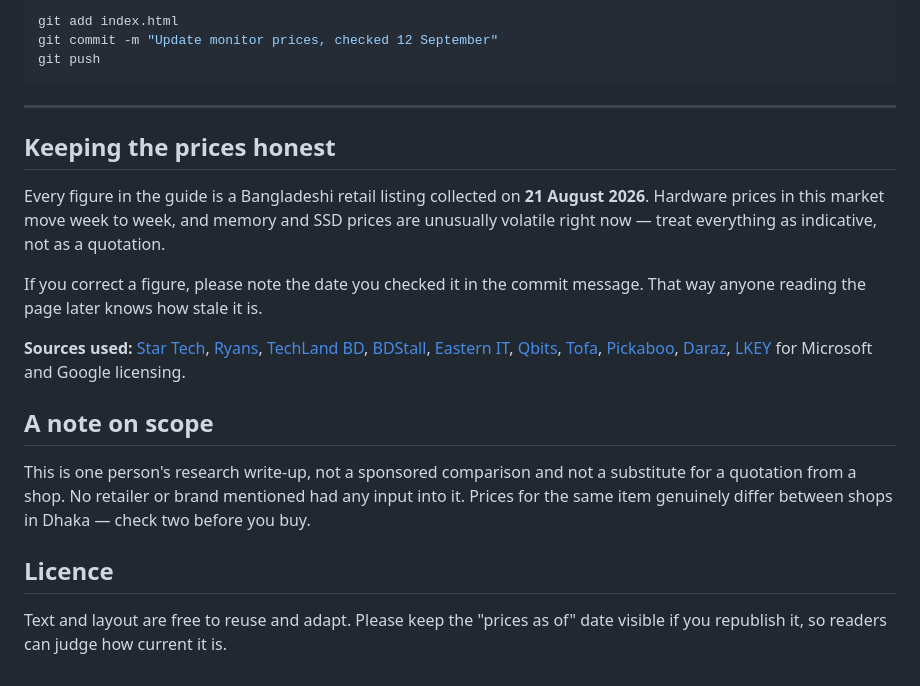
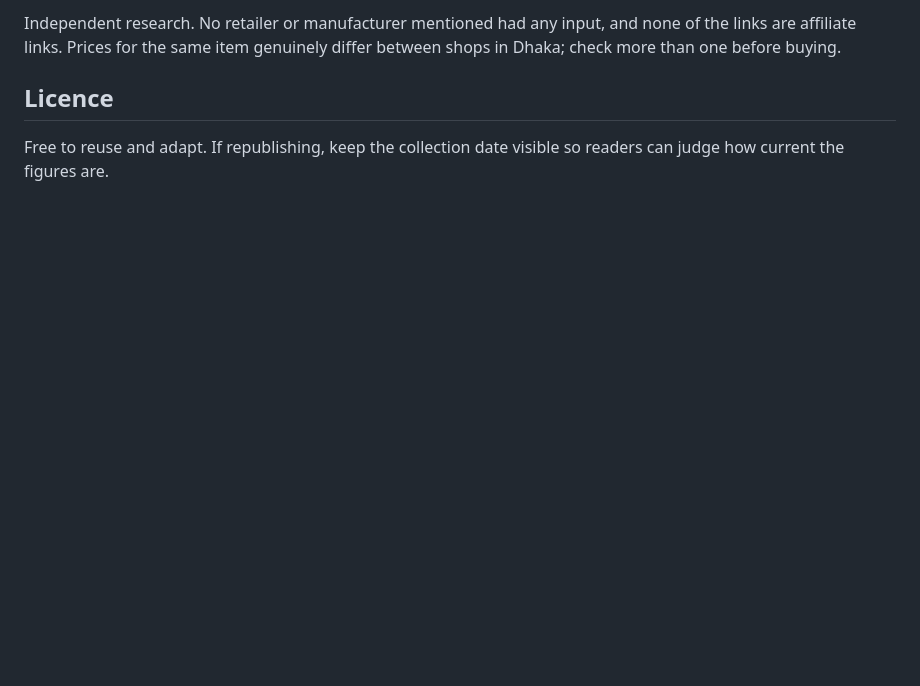
Before and after one commit to JRSami/dohs-office-pc, a Markdown page: README.md, the part around one of its changes. Rendered like a GitHub page; blank space fills up the shorter version.

````diff
--- a/README.md
+++ b/README.md
@@ -56,24 +46,6 @@ Edit `index.html`, commit, and push. GitHub Pages redeploys automatically, usual
 
-```bash
-git add index.html
-git commit -m "Update monitor prices, checked 12 September"
-git push
-```
-
----
-
-## Keeping the prices honest
-
-Every figure in the guide is a Bangladeshi retail listing collected on **21 August 2026**. Hardware prices in this market move week to week, and memory and SSD prices are unusually volatile right now — treat everything as indicative, not as a quotation.
-
-If you correct a figure, please note the date you checked it in the commit message. That way anyone reading the page later knows how stale it is.
-
-**Sources used:** [Star Tech](https://www.startech.com.bd/), [Ryans](https://www.ryans.com/), [TechLand BD](https://www.techlandbd.com/), [BDStall](https://www.bdstall.com/), [Eastern IT](https://www.eit.com.bd/desktop), [Qbits](https://qbits.com/), [Tofa](https://tofa.com.bd/), [Pickaboo](https://www.pickaboo.com/), [Daraz](https://www.daraz.com.bd/), [LKEY](https://lkey.info/) for Microsoft and Google licensing.
-
-## A note on scope
-
-This is one person's research write-up, not a sponsored comparison and not a substitute for a quotation from a shop. No retailer or brand mentioned had any input into it. Prices for the same item genuinely differ between shops in Dhaka — check two before you buy.
+Independent research. No retailer or manufacturer mentioned had any input, and none of the links are affiliate links. Prices for the same item genuinely differ between shops in Dhaka; check more than one before buying.
 
 ## Licence
 
-Text and layout are free to reuse and adapt. Please keep the "prices as of" date visible if you republish it, so readers can judge how current it is.
+Free to reuse and adapt. If republishing, keep the collection date visible so readers can judge how current the figures are.
````
Also changed, not shown: other parts of README.md (+26 -36 lines).
